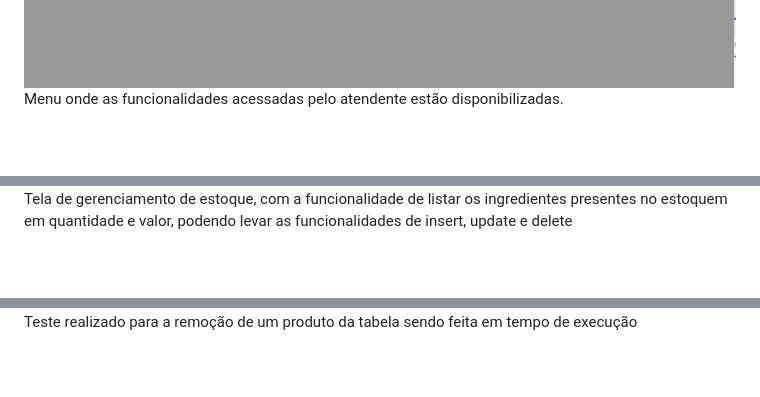
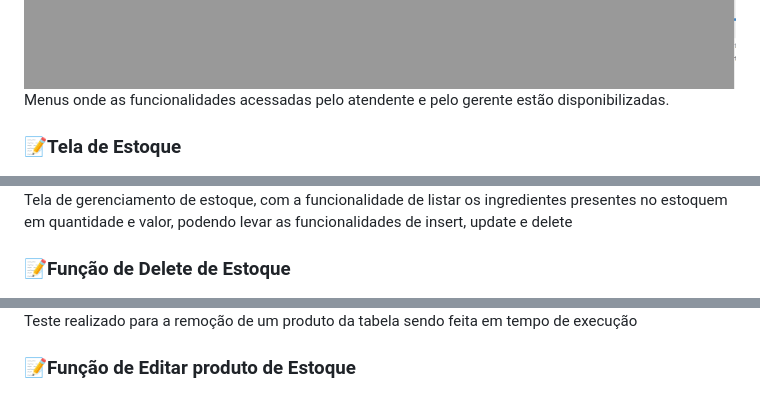
Before and after one commit to PlanBTechRepos/PlanBSoftware, a Markdown page: README.md, 3 parts joined by grey strips. Rendered like a GitHub page; blank space fills up the shorter version.

```diff
--- a/README.md
+++ b/README.md
@@ -70,13 +70,16 @@ https://github.com/PlanBTechRepos/PlanBSoftware
  <img src="prints de teste/menu_funcionario.png"/>
  <img src="prints de teste/menu_adm.png"/>
- <p>Menu onde as funcionalidades acessadas pelo atendente estão disponibilizadas.</p>
+ <p>Menus onde as funcionalidades acessadas pelo atendente e pelo gerente estão disponibilizadas.</p>
+ <h3> 📝Tela de Estoque</h3>
  <img src="prints de teste/storange.png"/>
  <p>Tela de gerenciamento de estoque, com a  funcionalidade de listar os ingredientes presentes no estoquem em quantidade e valor, podendo levar as funcionalidades de insert, update e delete</p>
+   <h3> 📝Função de Delete de Estoque</h3>
 
   <img src="prints de teste/storange_delete.png"/>
  <img src="prints de teste/storange_delete_1.png"/>
 
  <p>Teste realizado para a remoção de um produto da tabela sendo feita em tempo  de execução</p>
+  <h3> 📝Função de Editar produto de Estoque</h3>
 
  <img src="prints de teste/storange_edit_1.png"/>
  <img src="prints de teste/storange_edit_2.png"/>
```
Also changed, not shown: other parts of README.md (+8 -8 lines).
